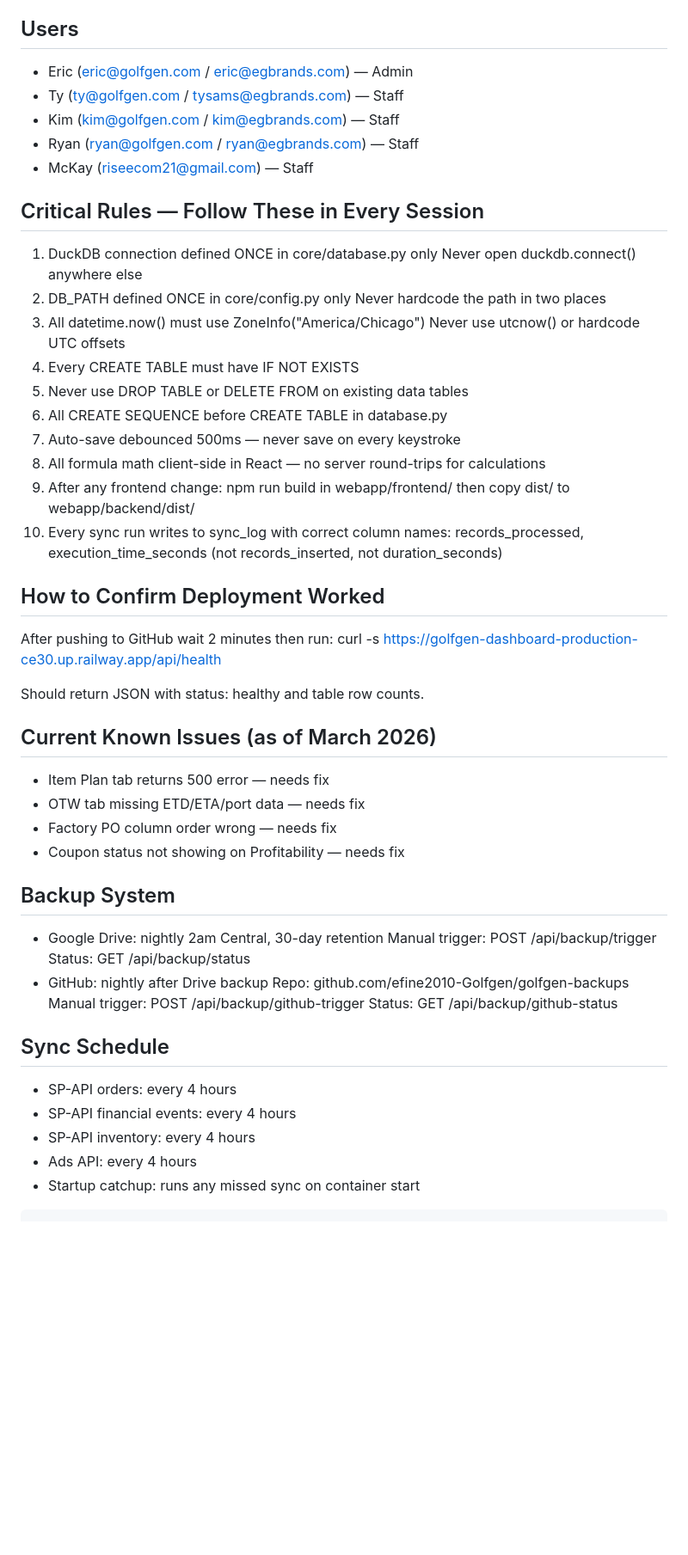
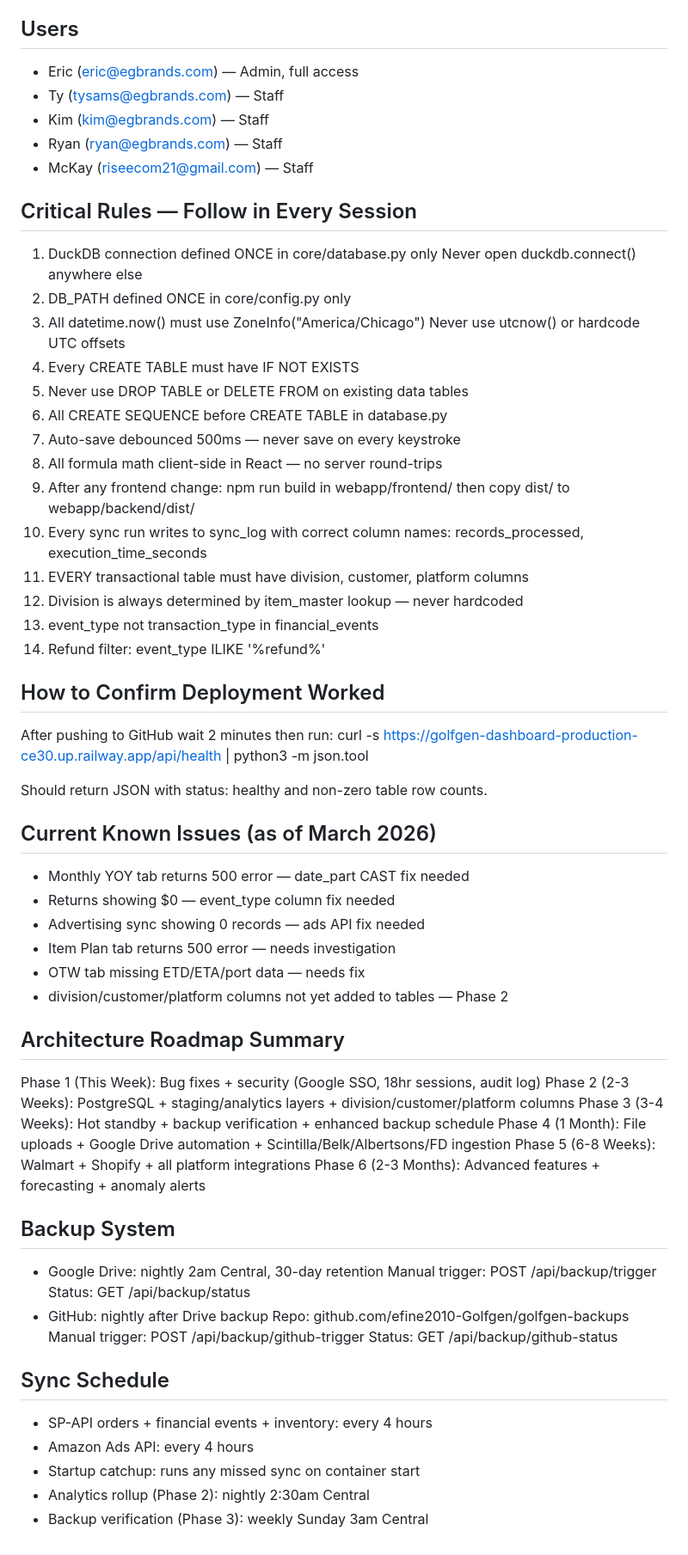
Before and after one commit to efine2010-Golfgen/golfgen-dashboard, a Markdown page: CLAUDE.md, the part around one of its changes. Shown at 86% size. GitHub-like rendering; blank space fills up the shorter version.

Commit message:
Enhance CLAUDE.md with project and sync details
Added detailed project structure, business hierarchy, and deployment instructions.

````diff
--- a/CLAUDE.md
+++ b/CLAUDE.md
@@ -126,42 +220,53 @@ BACKUP_GITHUB_REPO — efine2010-Golfgen/golfgen-backups
 DB_PATH — /app/data/golfgen.duckdb
 
 ## Users
-- Eric (eric@golfgen.com / eric@egbrands.com) — Admin
-- Ty (ty@golfgen.com / tysams@egbrands.com) — Staff
-- Kim (kim@golfgen.com / kim@egbrands.com) — Staff
-- Ryan (ryan@golfgen.com / ryan@egbrands.com) — Staff
+- Eric (eric@egbrands.com) — Admin, full access
+- Ty (tysams@egbrands.com) — Staff
+- Kim (kim@egbrands.com) — Staff
+- Ryan (ryan@egbrands.com) — Staff
 - McKay (riseecom21@gmail.com) — Staff
 
-## Critical Rules — Follow These in Every Session
+## Critical Rules — Follow in Every Session
 1. DuckDB connection defined ONCE in core/database.py only
    Never open duckdb.connect() anywhere else
 2. DB_PATH defined ONCE in core/config.py only
-   Never hardcode the path in two places
 3. All datetime.now() must use ZoneInfo("America/Chicago")
    Never use utcnow() or hardcode UTC offsets
 4. Every CREATE TABLE must have IF NOT EXISTS
 5. Never use DROP TABLE or DELETE FROM on existing data tables
 6. All CREATE SEQUENCE before CREATE TABLE in database.py
 7. Auto-save debounced 500ms — never save on every keystroke
-8. All formula math client-side in React — no server
-   round-trips for calculations
+8. All formula math client-side in React — no server round-trips
 9. After any frontend change: npm run build in webapp/frontend/
    then copy dist/ to webapp/backend/dist/
 10. Every sync run writes to sync_log with correct column names:
-    records_processed, execution_time_seconds (not records_inserted,
-    not duration_seconds)
+    records_processed, execution_time_seconds
+11. EVERY transactional table must have division, customer, platform columns
+12. Division is always determined by item_master lookup — never hardcoded
+13. event_type not transaction_type in financial_events
+14. Refund filter: event_type ILIKE '%refund%'
 
 ## How to Confirm Deployment Worked
 After pushing to GitHub wait 2 minutes then run:
-curl -s https://golfgen-dashboard-production-ce30.up.railway.app/api/health
+curl -s https://golfgen-dashboard-production-ce30.up.railway.app/api/health | python3 -m json.tool
 
-Should return JSON with status: healthy and table row counts.
+Should return JSON with status: healthy and non-zero table row counts.
 
 ## Current Known Issues (as of March 2026)
-- Item Plan tab returns 500 error — needs fix
+- Monthly YOY tab returns 500 error — date_part CAST fix needed
+- Returns showing $0 — event_type column fix needed
+- Advertising sync showing 0 records — ads API fix needed
+- Item Plan tab returns 500 error — needs investigation
 - OTW tab missing ETD/ETA/port data — needs fix
-- Factory PO column order wrong — needs fix
-- Coupon status not showing on Profitability — needs fix
+- division/customer/platform columns not yet added to tables — Phase 2
+
+## Architecture Roadmap Summary
+Phase 1 (This Week): Bug fixes + security (Google SSO, 18hr sessions, audit log)
+Phase 2 (2-3 Weeks): PostgreSQL + staging/analytics layers + division/customer/platform columns
+Phase 3 (3-4 Weeks): Hot standby + backup verification + enhanced backup schedule
+Phase 4 (1 Month): File uploads + Google Drive automation + Scintilla/Belk/Albertsons/FD ingestion
+Phase 5 (6-8 Weeks): Walmart + Shopify + all platform integrations
+Phase 6 (2-3 Months): Advanced features + forecasting + anomaly alerts
 
 ## Backup System
 - Google Drive: nightly 2am Central, 30-day retention
@@ -173,9 +278,8 @@ Should return JSON with status: healthy and table row counts.
   Status: GET /api/backup/github-status
 
 ## Sync Schedule
-- SP-API orders: every 4 hours
-- SP-API financial events: every 4 hours
-- SP-API inventory: every 4 hours
-- Ads API: every 4 hours
+- SP-API orders + financial events + inventory: every 4 hours
+- Amazon Ads API: every 4 hours
 - Startup catchup: runs any missed sync on container start
-```
+- Analytics rollup (Phase 2): nightly 2:30am Central
+- Backup verification (Phase 3): weekly Sunday 3am Central
````
Also changed, not shown: other parts of CLAUDE.md (+109 -15 lines).
